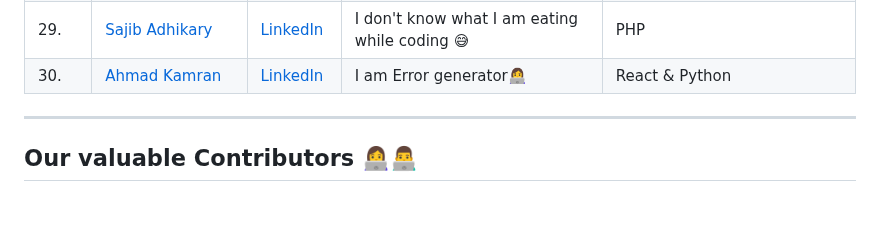
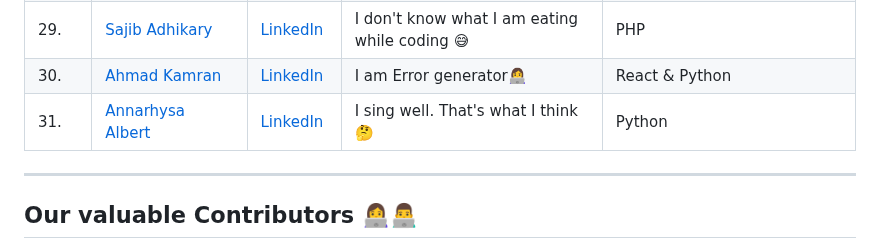
Before and after one commit to Design-and-Code/Opensource-practice, a Markdown page: README.md, the part around the change. GitHub-like rendering; blank space fills up the shorter version.

Commit message:
chore: add Annarhysa Albert (#57)

```diff
--- a/README.md
+++ b/README.md
@@ -186,6 +186,7 @@ git push -u origin <your_branch_name>
 | 28. | [Alkaison](https://github.com/Alkaison) | [LinkedIn](https://linkedin.com/in/Alkaison) | I can multi-task while eating 🤣 | C++ |
 | 29. | [Sajib Adhikary](https://github.com/sajibAdhi) | [LinkedIn](https://linkedin.com/in/sajibadhi) | I don't know what I am eating while coding 😅 | PHP |
 | 30. | [Ahmad Kamran](https://github.com/kamran-2) | [LinkedIn](https://linkedin.com/in/ahmadkamran2) | I am Error generator👩‍💻 | React & Python
+| 31. | [Annarhysa Albert](https://github.com/Annarhysa) | [LinkedIn](https://www.linkedin.com/in/annarhysa-albert-92550918b/) | I sing well. That's what I think 🤔 | Python |
 
 <!-- Add your names here -->
 
```
